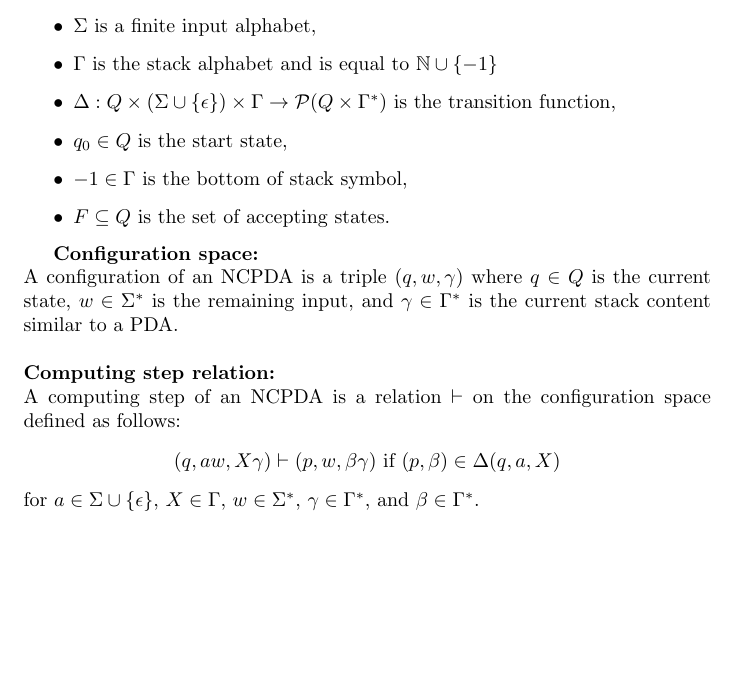
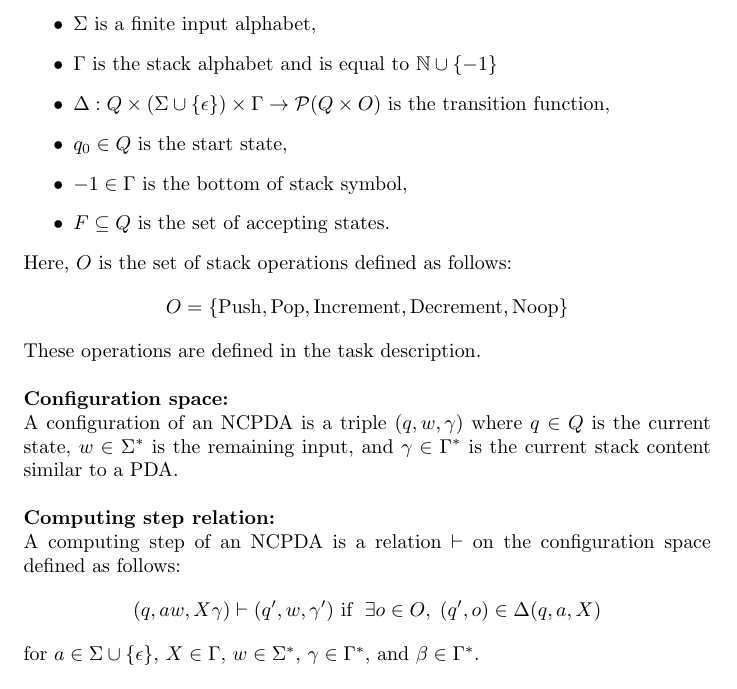
Before and after one commit to apilatosba/ti_assignments, a LaTeX problem sheet (hw5/3.tex): part of page 1 of 2, cut so that both start at the same text, the shorter picture padded with empty space. Compiled offline with pdfLaTeX.

Commit message:
hw5 3.1 lil fix

```diff
--- a/hw5/3.tex
+++ b/hw5/3.tex
@@ -80,12 +80,18 @@ where
     \item $Q$ is a finite set of states,
     \item $\Sigma$ is a finite input alphabet,
     \item $\Gamma$ is the stack alphabet and is equal to \(\mathbb{N} \cup \{-1\}\)
-    \item $\Delta: Q \times (\Sigma \cup \{\epsilon\}) \times \Gamma \rightarrow \mathcal{P}(Q \times \Gamma^*)$ is the transition function,
+    \item $\Delta: Q \times (\Sigma \cup \{\epsilon\}) \times \Gamma \rightarrow \mathcal{P}(Q \times O)$ is the transition function,
     \item $q_0 \in Q$ is the start state,
     \item $-1 \in \Gamma$ is the bottom of stack symbol,
     \item $F \subseteq Q$ is the set of accepting states.
 \end{itemize}
-
+Here, \(O\) is the set of stack operations defined as follows:
+\begin{align*}
+    O = \{ \text{Push}, \text{Pop}, \text{Increment}, \text{Decrement}, \text{Noop} \}
+\end{align*}
+These operations are defined in the task description.
+\\
+\\
 \textbf{Configuration space:} \\
 A configuration of an NCPDA is a triple \((q, w, \gamma)\) where \(q \in Q\) is the current state, \(w \in \Sigma^*\) is the remaining input, and \(\gamma \in \Gamma^*\) is the current stack content
 similar to a PDA.
@@ -94,7 +100,7 @@ similar to a PDA.
 \textbf{Computing step relation:} \\
 A computing step of an NCPDA is a relation \(\vdash\) on the configuration space defined as follows:
 \begin{align*}
-    (q, aw, X\gamma) \vdash (p, w, \beta \gamma) \text{ if } (p, \beta) \in \Delta(q, a, X)
+    (q, aw, X\gamma) \vdash (q', w, \gamma') \text{ if } \; \exists o \in O, \; (q', o) \in \Delta(q, a, X)
 \end{align*}
 for \(a \in \Sigma \cup \{\epsilon\}\), \(X \in \Gamma\), \(w \in \Sigma^*\), \(\gamma \in \Gamma^*\), and \(\beta \in \Gamma^*\).
 \\
```
Also changed, not shown: hw5/3.pdf.
